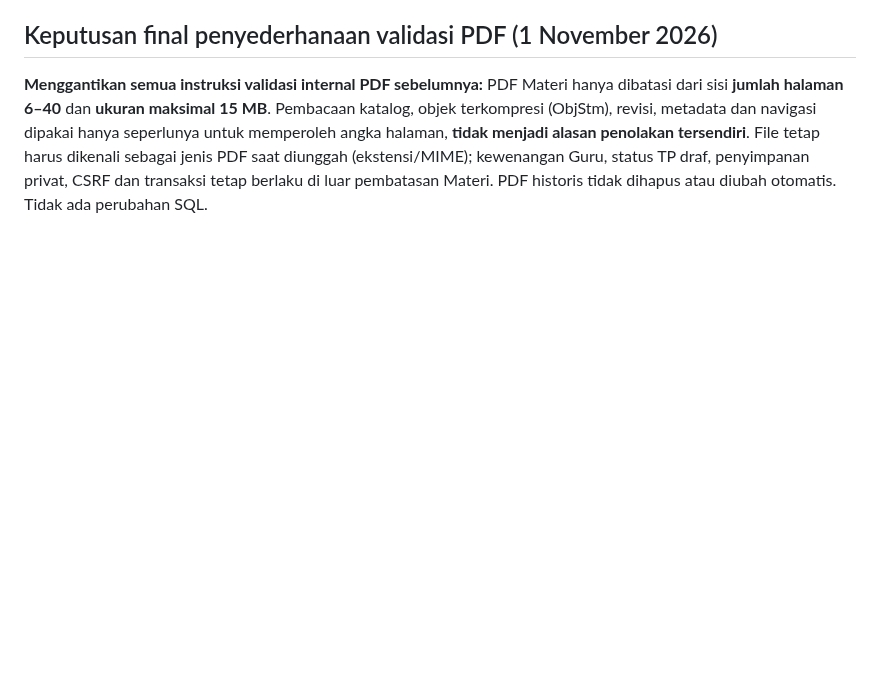
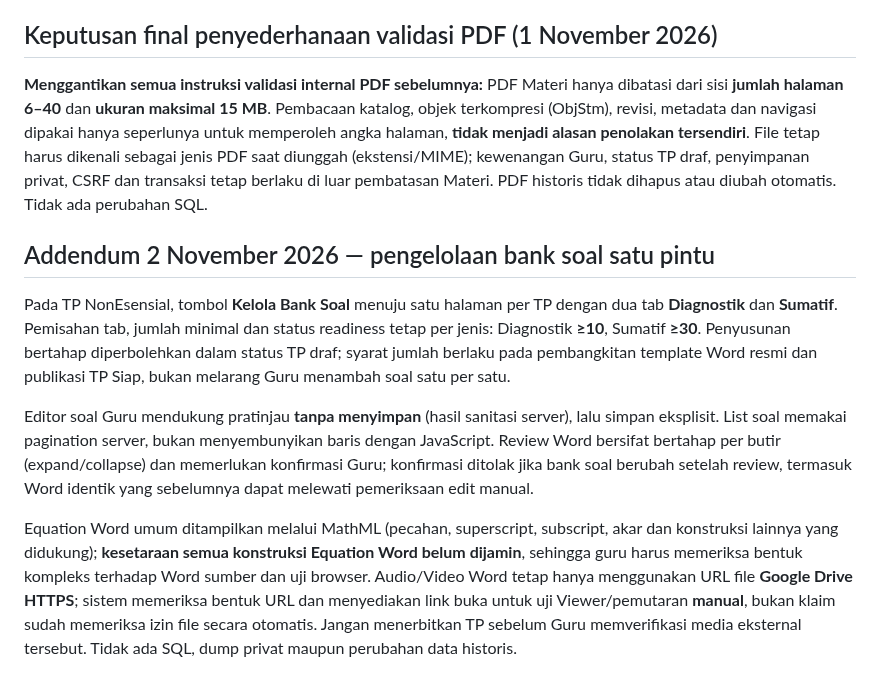
Before and after one commit to Al-Faroz/SLA-SKS, a Markdown page: docs/05-PAKET-TP-DAN-IMPOR.md, the part around the change. Rendered like a GitHub page; blank space fills up the shorter version.

Commit message:
docs(v2.5): kontrak bank soal terpadu, review, media dan QA

```diff
--- a/docs/05-PAKET-TP-DAN-IMPOR.md
+++ b/docs/05-PAKET-TP-DAN-IMPOR.md
@@ -60,3 +60,11 @@ PDF Materi yang baru diunggah maupun file pengganti wajib berisi **minimal 6 dan
 ## Keputusan final penyederhanaan validasi PDF (1 November 2026)
 
 **Menggantikan semua instruksi validasi internal PDF sebelumnya:** PDF Materi hanya dibatasi dari sisi **jumlah halaman 6–40** dan **ukuran maksimal 15 MB**. Pembacaan katalog, objek terkompresi (ObjStm), revisi, metadata dan navigasi dipakai hanya seperlunya untuk memperoleh angka halaman, **tidak menjadi alasan penolakan tersendiri**. File tetap harus dikenali sebagai jenis PDF saat diunggah (ekstensi/MIME); kewenangan Guru, status TP draf, penyimpanan privat, CSRF dan transaksi tetap berlaku di luar pembatasan Materi. PDF historis tidak dihapus atau diubah otomatis. Tidak ada perubahan SQL.
+
+## Addendum 2 November 2026 — pengelolaan bank soal satu pintu
+
+Pada TP NonEsensial, tombol **Kelola Bank Soal** menuju satu halaman per TP dengan dua tab **Diagnostik** dan **Sumatif**. Pemisahan tab, jumlah minimal dan status readiness tetap per jenis: Diagnostik **≥10**, Sumatif **≥30**. Penyusunan bertahap diperbolehkan dalam status TP draf; syarat jumlah berlaku pada pembangkitan template Word resmi dan publikasi TP Siap, bukan melarang Guru menambah soal satu per satu.
+
+Editor soal Guru mendukung pratinjau **tanpa menyimpan** (hasil sanitasi server), lalu simpan eksplisit. List soal memakai pagination server, bukan menyembunyikan baris dengan JavaScript. Review Word bersifat bertahap per butir (expand/collapse) dan memerlukan konfirmasi Guru; konfirmasi ditolak jika bank soal berubah setelah review, termasuk Word identik yang sebelumnya dapat melewati pemeriksaan edit manual.
+
+Equation Word umum ditampilkan melalui MathML (pecahan, superscript, subscript, akar dan konstruksi lainnya yang didukung); **kesetaraan semua konstruksi Equation Word belum dijamin**, sehingga guru harus memeriksa bentuk kompleks terhadap Word sumber dan uji browser. Audio/Video Word tetap hanya menggunakan URL file **Google Drive HTTPS**; sistem memeriksa bentuk URL dan menyediakan link buka untuk uji Viewer/pemutaran **manual**, bukan klaim sudah memeriksa izin file secara otomatis. Jangan menerbitkan TP sebelum Guru memverifikasi media eksternal tersebut. Tidak ada SQL, dump privat maupun perubahan data historis.
```
